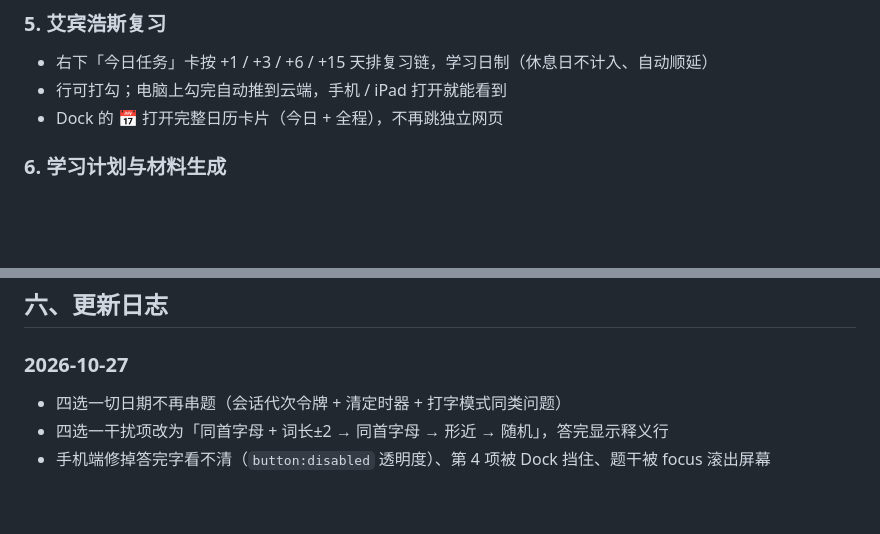
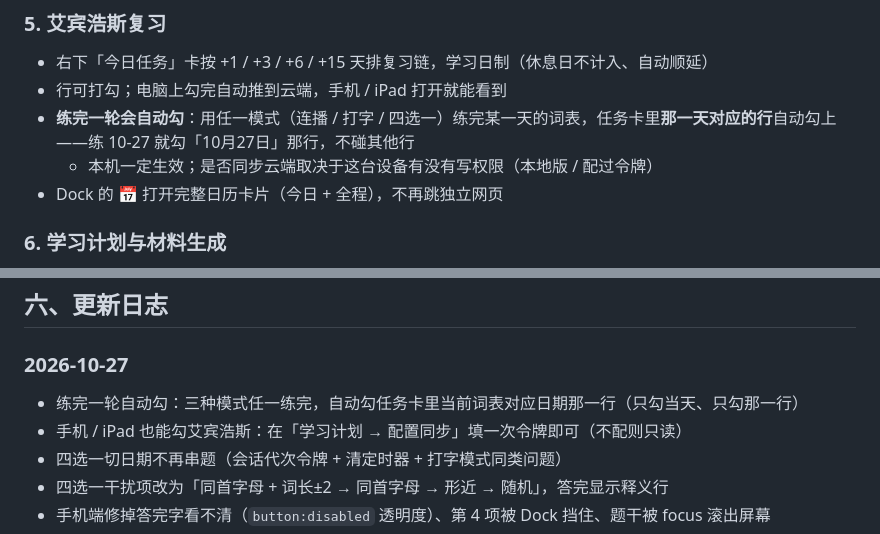
Before and after one commit to Yaaaccc/english-word-dictation, a Markdown page: README.md, 2 parts joined by grey strips. GitHub-like rendering; blank space fills up the shorter version.

Commit message:
练完一轮自动勾当天任务 + 手机端可配令牌勾选
1) 自动打勾：三种模式任一练完（连播 finishPlay / 打字·四选一 finishType），把任务卡里「当前词表日期」对应的那一行勾上（练 10-27 勾 10月27日 那行，不碰其他行），靠行文本里的日期匹配。本机一定生效；有写权限（本地服务或已配令牌）才推云端。2) 手机/iPad 勾选：代码本就支持，只把提示从「去电脑上用 bat」改成「去学习计划→配置同步填令牌」。3) 修一个会冲掉自动勾的坑：线上打开时原先是拿云端覆盖本地，现在两端都 merge，只补 true 不覆盖本地。验证：_probe_autotick 3/3（起点未勾→练完变勾→清理恢复）、_probe_ebingmobile 6/6。

```diff
--- a/README.md
+++ b/README.md
@@ -57,6 +57,8 @@
 
 - 右下「今日任务」卡按 +1 / +3 / +6 / +15 天排复习链，学习日制（休息日不计入、自动顺延）
 - 行可打勾；电脑上勾完自动推到云端，手机 / iPad 打开就能看到
+- **练完一轮会自动勾**：用任一模式（连播 / 打字 / 四选一）练完某一天的词表，任务卡里**那一天对应的行**自动勾上——练 10-27 就勾「10月27日」那行，不碰其他行
+  - 本机一定生效；是否同步云端取决于这台设备有没有写权限（本地版 / 配过令牌）
 - Dock 的 📅 打开完整日历卡片（今日 + 全程），不再跳独立网页
 
 ### 6. 学习计划与材料生成
@@ -159,6 +161,8 @@ Dock 的「📖」打开真题文章列表，点句翻译、划选译、目标
 ## 六、更新日志
 
 ### 2026-10-27
+- 练完一轮自动勾：三种模式任一练完，自动勾任务卡里当前词表对应日期那一行（只勾当天、只勾那一行）
+- 手机 / iPad 也能勾艾宾浩斯：在「学习计划 → 配置同步」填一次令牌即可（不配则只读）
 - 四选一切日期不再串题（会话代次令牌 + 清定时器 + 打字模式同类问题）
 - 四选一干扰项改为「同首字母 + 词长±2 → 同首字母 → 形近 → 随机」，答完显示释义行
 - 手机端修掉答完字看不清（`button:disabled` 透明度）、第 4 项被 Dock 挡住、题干被 focus 滚出屏幕
```
